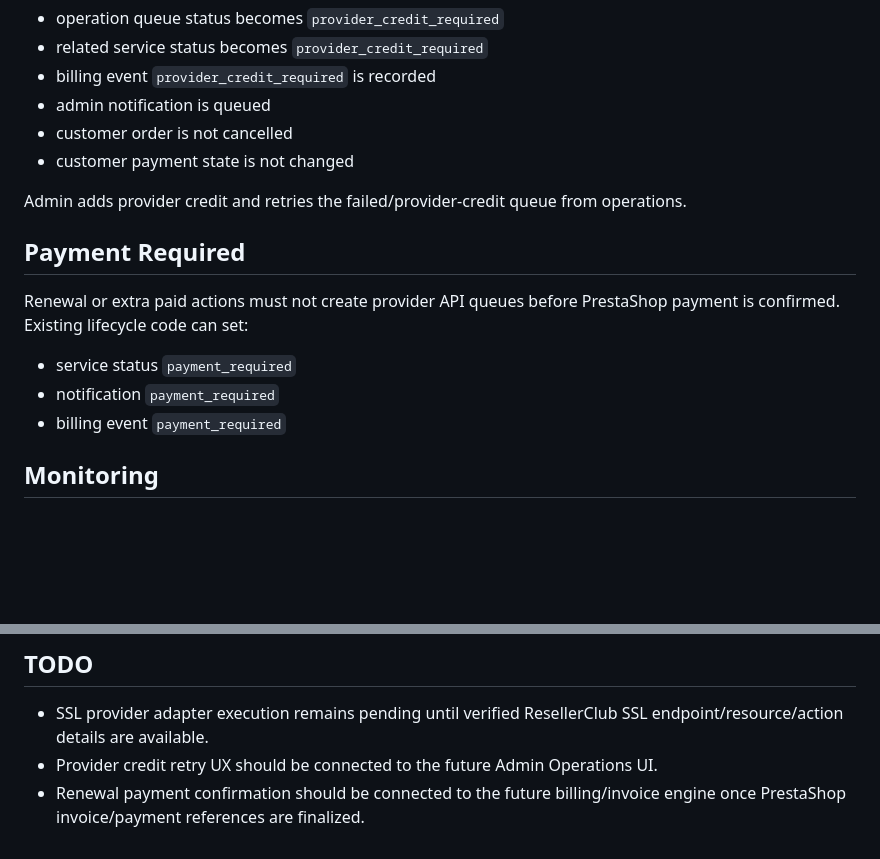
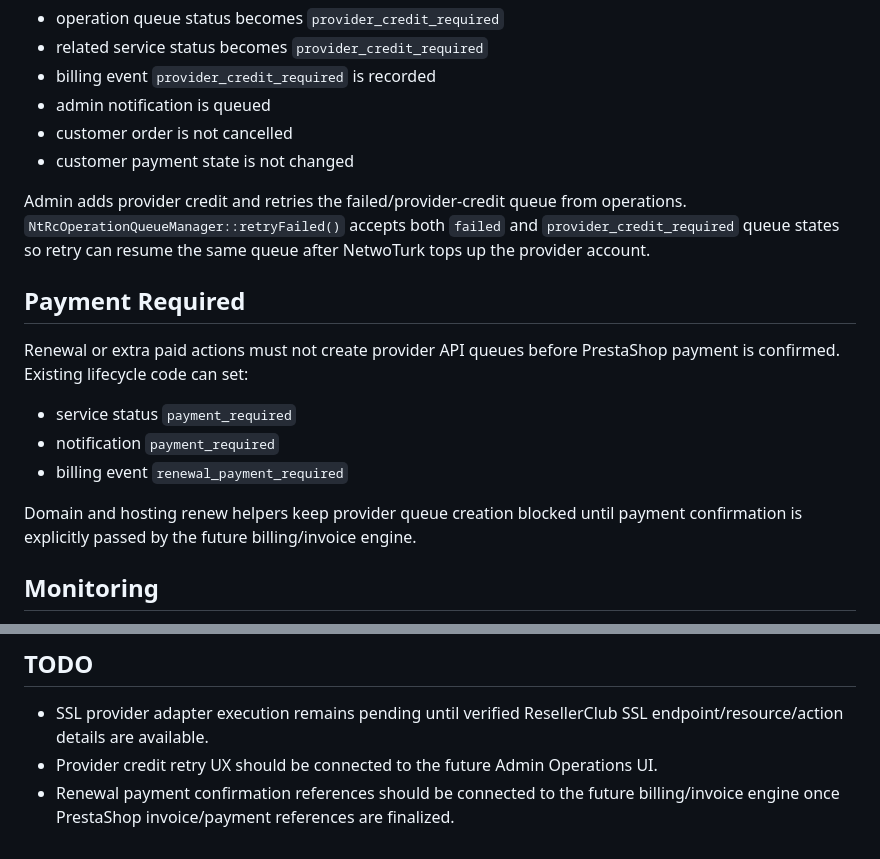
Before and after one commit to netwoturk/ntresellerclub, a Markdown page: docs/architecture/16_BILLING_ORDER_ORCHESTRATOR.md, 2 parts joined by grey strips. GitHub-like rendering; blank space fills up the shorter version.

Commit message:
Engine 13 document renewal and credit retry

```diff
--- a/docs/architecture/16_BILLING_ORDER_ORCHESTRATOR.md
+++ b/docs/architecture/16_BILLING_ORDER_ORCHESTRATOR.md
@@ -100,7 +100,7 @@ When provider credit is insufficient:
 - customer order is not cancelled
 - customer payment state is not changed
 
-Admin adds provider credit and retries the failed/provider-credit queue from operations.
+Admin adds provider credit and retries the failed/provider-credit queue from operations. `NtRcOperationQueueManager::retryFailed()` accepts both `failed` and `provider_credit_required` queue states so retry can resume the same queue after NetwoTurk tops up the provider account.
 
 ## Payment Required
 
@@ -108,7 +108,9 @@ Renewal or extra paid actions must not create provider API queues before PrestaS
 
 - service status `payment_required`
 - notification `payment_required`
-- billing event `payment_required`
+- billing event `renewal_payment_required`
+
+Domain and hosting renew helpers keep provider queue creation blocked until payment confirmation is explicitly passed by the future billing/invoice engine.
 
 ## Monitoring
 
@@ -145,4 +147,4 @@ Safe fields are IDs, provider/service types, safe statuses, safe messages, and s
 
 - SSL provider adapter execution remains pending until verified ResellerClub SSL endpoint/resource/action details are available.
 - Provider credit retry UX should be connected to the future Admin Operations UI.
-- Renewal payment confirmation should be connected to the future billing/invoice engine once PrestaShop invoice/payment references are finalized.
+- Renewal payment confirmation references should be connected to the future billing/invoice engine once PrestaShop invoice/payment references are finalized.
```
